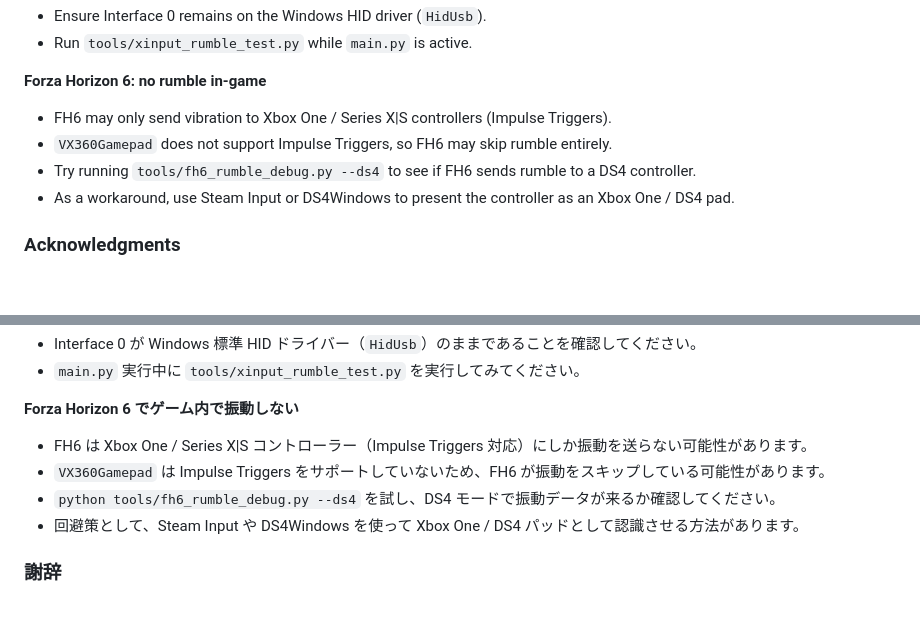
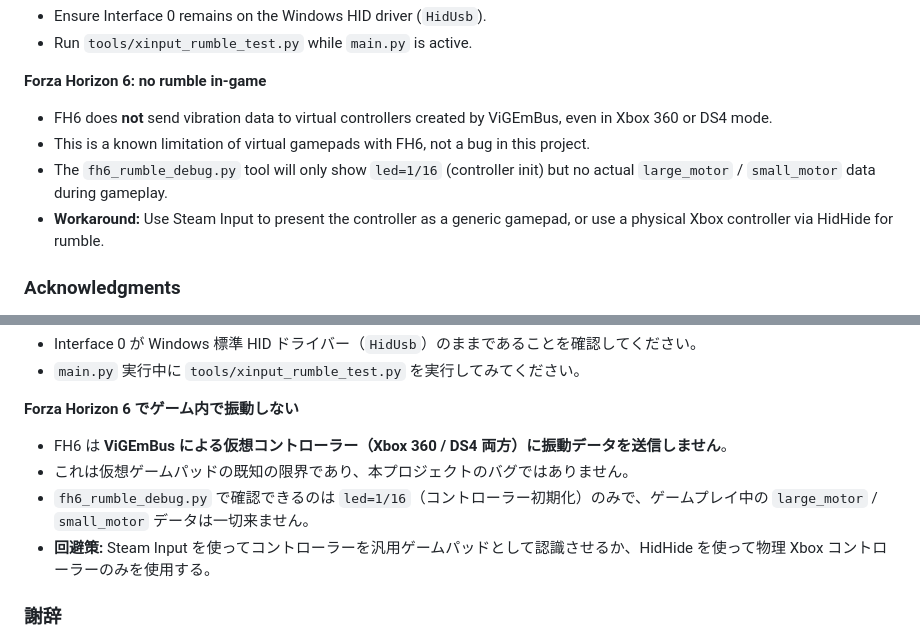
Before and after one commit to packed7Ice/pro2input, a Markdown page: README.md, 2 parts joined by grey strips. GitHub-like rendering; blank space fills up the shorter version.

Commit message:
Document FH6 rumble limitation with virtual gamepads
- Clarify that FH6 does not send vibration to ViGEmBus virtual controllers

- This is a virtual gamepad limitation, not a project bug

- Document workaround via Steam Input / HidHide

```diff
--- a/README.md
+++ b/README.md
@@ -120,10 +120,10 @@ pro2input/
 - Run `tools/xinput_rumble_test.py` while `main.py` is active.
 
 **Forza Horizon 6: no rumble in-game**
-- FH6 may only send vibration to Xbox One / Series X\|S controllers (Impulse Triggers).
-- `VX360Gamepad` does not support Impulse Triggers, so FH6 may skip rumble entirely.
-- Try running `tools/fh6_rumble_debug.py --ds4` to see if FH6 sends rumble to a DS4 controller.
-- As a workaround, use Steam Input or DS4Windows to present the controller as an Xbox One / DS4 pad.
+- FH6 does **not** send vibration data to virtual controllers created by ViGEmBus, even in Xbox 360 or DS4 mode.
+- This is a known limitation of virtual gamepads with FH6, not a bug in this project.
+- The `fh6_rumble_debug.py` tool will only show `led=1/16` (controller init) but no actual `large_motor` / `small_motor` data during gameplay.
+- **Workaround:** Use Steam Input to present the controller as a generic gamepad, or use a physical Xbox controller via HidHide for rumble.
 
 ### Acknowledgments
 
@@ -248,10 +248,10 @@ pro2input/
 - `main.py` 実行中に `tools/xinput_rumble_test.py` を実行してみてください。
 
 **Forza Horizon 6 でゲーム内で振動しない**
-- FH6 は Xbox One / Series X|S コントローラー（Impulse Triggers 対応）にしか振動を送らない可能性があります。
-- `VX360Gamepad` は Impulse Triggers をサポートしていないため、FH6 が振動をスキップしている可能性があります。
-- `python tools/fh6_rumble_debug.py --ds4` を試し、DS4 モードで振動データが来るか確認してください。
-- 回避策として、Steam Input や DS4Windows を使って Xbox One / DS4 パッドとして認識させる方法があります。
+- FH6 は **ViGEmBus による仮想コントローラー（Xbox 360 / DS4 両方）に振動データを送信しません**。
+- これは仮想ゲームパッドの既知の限界であり、本プロジェクトのバグではありません。
+- `fh6_rumble_debug.py` で確認できるのは `led=1/16`（コントローラー初期化）のみで、ゲームプレイ中の `large_motor` / `small_motor` データは一切来ません。
+- **回避策:** Steam Input を使ってコントローラーを汎用ゲームパッドとして認識させるか、HidHide を使って物理 Xbox コントローラーのみを使用する。
 
 ### 謝辞
 
```
